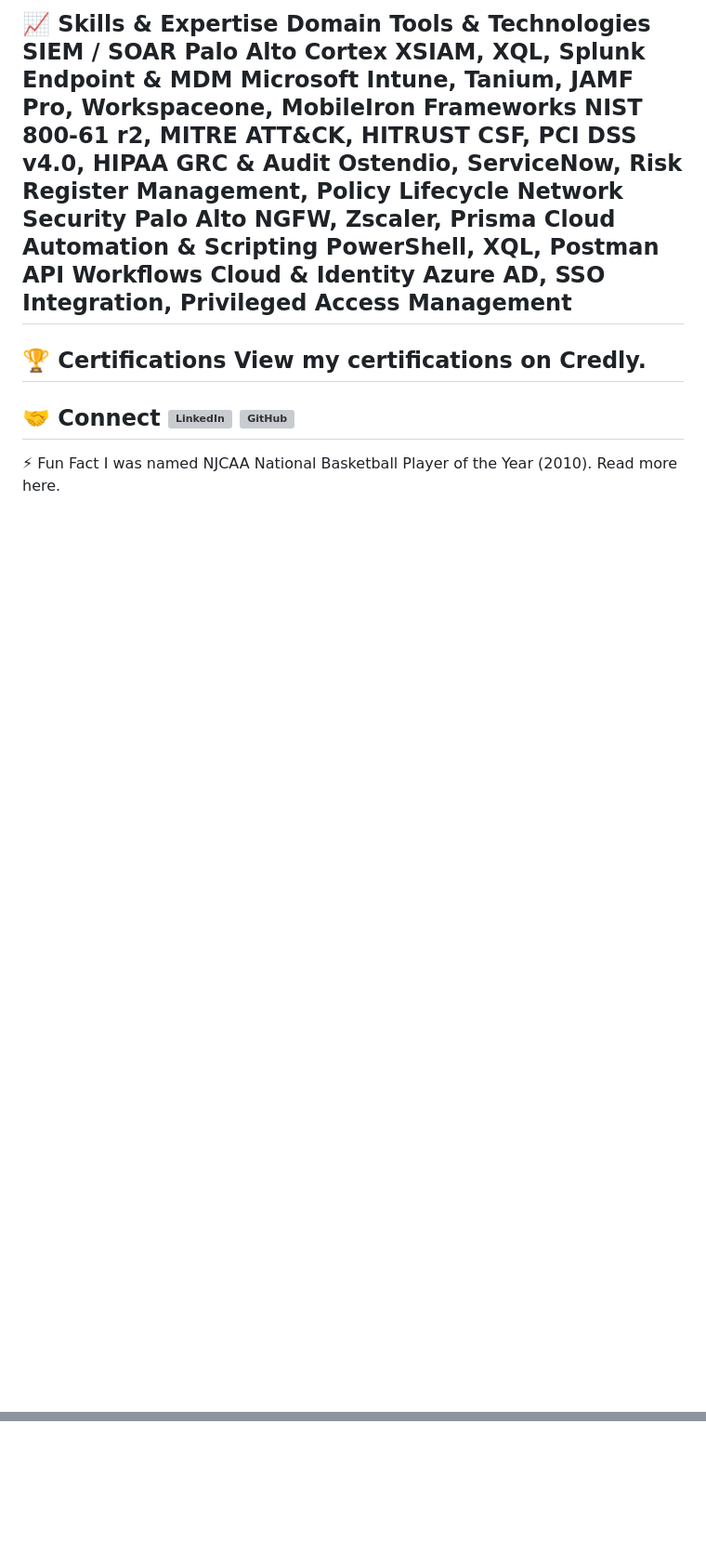
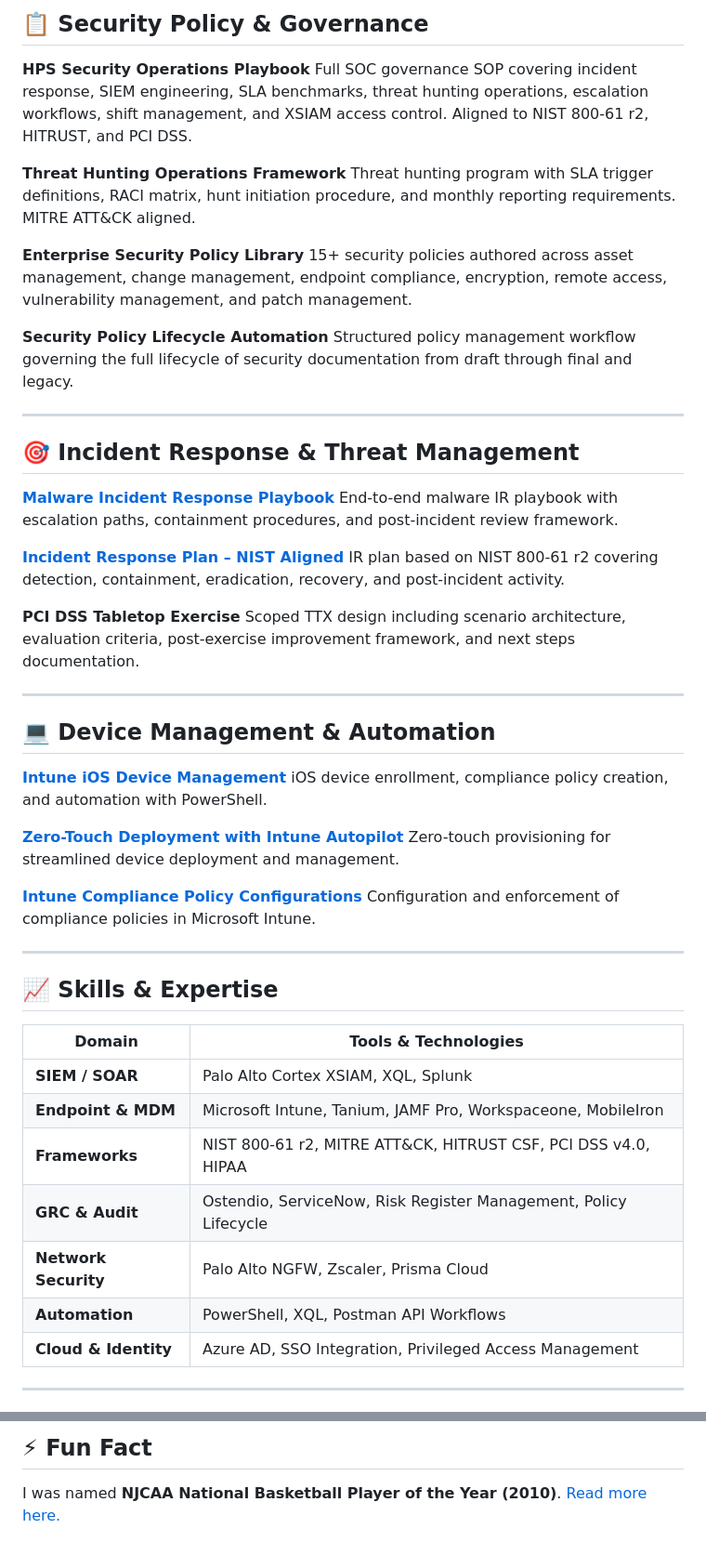
Before and after one commit to Wordups/Wordups, a Markdown page: README.md, 2 parts joined by grey strips. Shown at 93% size. GitHub-like rendering; blank space fills up the shorter version; grey boxes are pictures that could not be loaded.

Commit message:
Revise README formatting and content structure
Updated README to enhance formatting and structure, adding sections for skills, certifications, and work details.

```diff
--- a/README.md
+++ b/README.md
@@ -26,20 +23,58 @@ Intune Compliance Policy Configurations — Configuration and enforcement of com
 ---
-📈 Skills & Expertise
-Domain	Tools & Technologies
-SIEM / SOAR	Palo Alto Cortex XSIAM, XQL, Splunk
-Endpoint & MDM	Microsoft Intune, Tanium, JAMF Pro, Workspaceone, MobileIron
-Frameworks	NIST 800-61 r2, MITRE ATT&CK, HITRUST CSF, PCI DSS v4.0, HIPAA
-GRC & Audit	Ostendio, ServiceNow, Risk Register Management, Policy Lifecycle
-Network Security	Palo Alto NGFW, Zscaler, Prisma Cloud
-Automation & Scripting	PowerShell, XQL, Postman API Workflows
-Cloud & Identity	Azure AD, SSO Integration, Privileged Access Management
+
+## 📋 Security Policy & Governance
+
+**HPS Security Operations Playbook**
+Full SOC governance SOP covering incident response, SIEM engineering, SLA benchmarks, threat hunting operations, escalation workflows, shift management, and XSIAM access control. Aligned to NIST 800-61 r2, HITRUST, and PCI DSS.
+
+**Threat Hunting Operations Framework**
+Threat hunting program with SLA trigger definitions, RACI matrix, hunt initiation procedure, and monthly reporting requirements. MITRE ATT&CK aligned.
+
+**Enterprise Security Policy Library**
+15+ security policies authored across asset management, change management, endpoint compliance, encryption, remote access, vulnerability management, and patch management.
+
+**Security Policy Lifecycle Automation**
+Structured policy management workflow governing the full lifecycle of security documentation from draft through final and legacy.
+
 ---
-🏆 Certifications
-View my certifications on Credly.
+
+## 🎯 Incident Response & Threat Management
+
+**[Malware Incident Response Playbook](https://github.com/Wordups/Wordups)**
+End-to-end malware IR playbook with escalation paths, containment procedures, and post-incident review framework.
+
+**[Incident Response Plan – NIST Aligned](https://github.com/Wordups/Incident-Response-NIST)**
+IR plan based on NIST 800-61 r2 covering detection, containment, eradication, recovery, and post-incident activity.
+
+**PCI DSS Tabletop Exercise**
+Scoped TTX design including scenario architecture, evaluation criteria, post-exercise improvement framework, and next steps documentation.
+
 ---
-🤝 Connect
-![LinkedIn](https://cdn.jsdelivr.net/npm/simple-icons@v3/icons/linkedin.svg)
-![GitHub](https://cdn.jsdelivr.net/npm/simple-icons@v3/icons/github.svg)
+
+## 💻 Device Management & Automation
+
+**[Intune iOS Device Management](https://github.com/Wordups/Intune-iOS-Device-Management)**
+iOS device enrollment, compliance policy creation, and automation with PowerShell.
+
+**[Zero-Touch Deployment with Intune Autopilot](https://github.com/Wordups/Intune-ZeroTouch)**
+Zero-touch provisioning for streamlined device deployment and management.
+
+**[Intune Compliance Policy Configurations](https://github.com/Wordups/Intune-Compliance)**
+Configuration and enforcement of compliance policies in Microsoft Intune.
+
 ---
-⚡ Fun Fact
-I was named NJCAA National Basketball Player of the Year (2010). Read more here.
+
+## 📈 Skills & Expertise
+
+| Domain | Tools & Technologies |
+|---|---|
+| **SIEM / SOAR** | Palo Alto Cortex XSIAM, XQL, Splunk |
+| **Endpoint & MDM** | Microsoft Intune, Tanium, JAMF Pro, Workspaceone, MobileIron |
+| **Frameworks** | NIST 800-61 r2, MITRE ATT&CK, HITRUST CSF, PCI DSS v4.0, HIPAA |
+| **GRC & Audit** | Ostendio, ServiceNow, Risk Register Management, Policy Lifecycle |
+| **Network Security** | Palo Alto NGFW, Zscaler, Prisma Cloud |
+| **Automation** | PowerShell, XQL, Postman API Workflows |
+| **Cloud & Identity** | Azure AD, SSO Integration, Privileged Access Management |
+
+---
+
@@ -45,0 +95,3 @@ I was named NJCAA National Basketball Player of the Year (2010). Read more here.
+## ⚡ Fun Fact
+
+I was named **NJCAA National Basketball Player of the Year (2010)**. [Read more here.](https://www.njcaa.org/sports/mbkb/2009-10/releases/2010-04-12_11171.html)
```
Also changed, not shown: other parts of README.md (+33 -22 lines).
